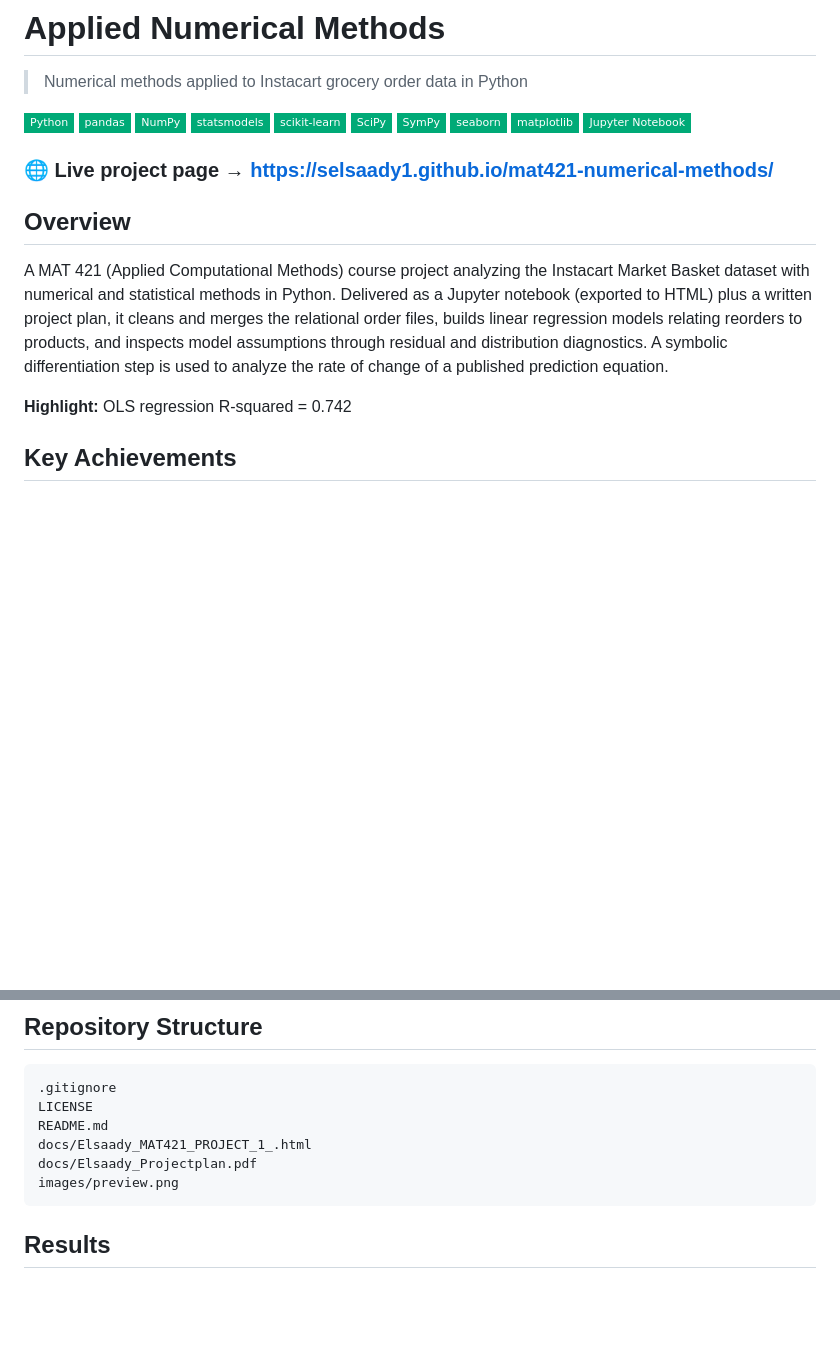
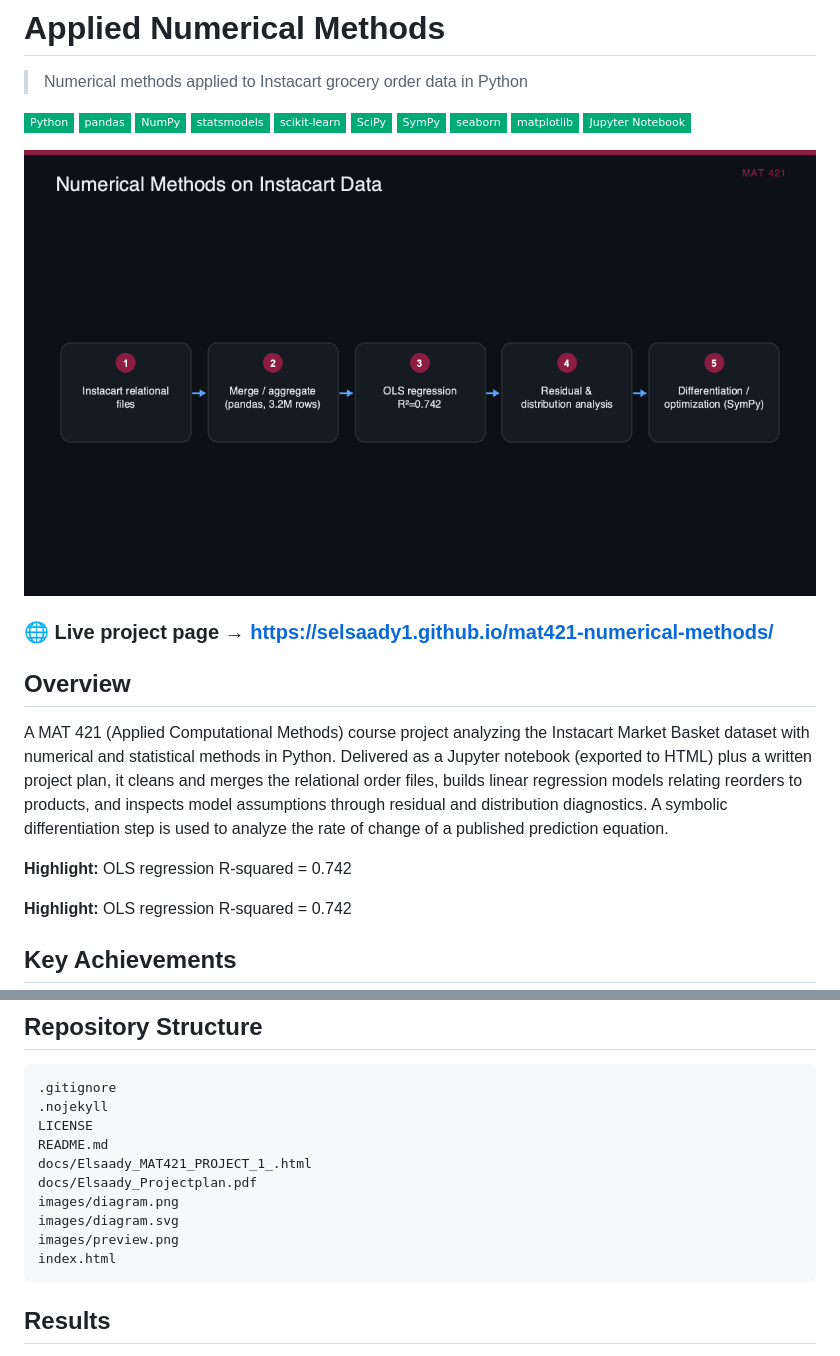
Before and after one commit to selsaady1/mat421-numerical-methods, a Markdown page: README.md, 2 parts joined by grey strips. GitHub-like rendering; pictures changed too: images/diagram.png (added); badges without logos; blank space fills up the shorter version.

Commit message:
Image-forward README + project site (graphics)

````diff
--- a/README.md
+++ b/README.md
@@ -4,10 +4,14 @@
 
 ![Python](https://img.shields.io/badge/Python-0a7?style=flat-square) ![pandas](https://img.shields.io/badge/pandas-0a7?style=flat-square) ![NumPy](https://img.shields.io/badge/NumPy-0a7?style=flat-square) ![statsmodels](https://img.shields.io/badge/statsmodels-0a7?style=flat-square) ![scikit-learn](https://img.shields.io/badge/scikit--learn-0a7?style=flat-square) ![SciPy](https://img.shields.io/badge/SciPy-0a7?style=flat-square) ![SymPy](https://img.shields.io/badge/SymPy-0a7?style=flat-square) ![seaborn](https://img.shields.io/badge/seaborn-0a7?style=flat-square) ![matplotlib](https://img.shields.io/badge/matplotlib-0a7?style=flat-square) ![Jupyter Notebook](https://img.shields.io/badge/Jupyter_Notebook-0a7?style=flat-square)
 
+![Applied Numerical Methods](images/diagram.png)
+
 ### 🌐 Live project page → **https://selsaady1.github.io/mat421-numerical-methods/**
 
 ## Overview
 A MAT 421 (Applied Computational Methods) course project analyzing the Instacart Market Basket dataset with numerical and statistical methods in Python. Delivered as a Jupyter notebook (exported to HTML) plus a written project plan, it cleans and merges the relational order files, builds linear regression models relating reorders to products, and inspects model assumptions through residual and distribution diagnostics. A symbolic differentiation step is used to analyze the rate of change of a published prediction equation.
+
+**Highlight:** OLS regression R-squared = 0.742
 
 **Highlight:** OLS regression R-squared = 0.742
 
@@ -37,11 +41,15 @@ The notebook works through four stated problems: data preparation/visualization,
 ## Repository Structure
 ```
 .gitignore
+.nojekyll
 LICENSE
 README.md
 docs/Elsaady_MAT421_PROJECT_1_.html
 docs/Elsaady_Projectplan.pdf
+images/diagram.png
+images/diagram.svg
 images/preview.png
+index.html
 ```
 
 ## Results
````
Also changed, not shown: 3 other files.
